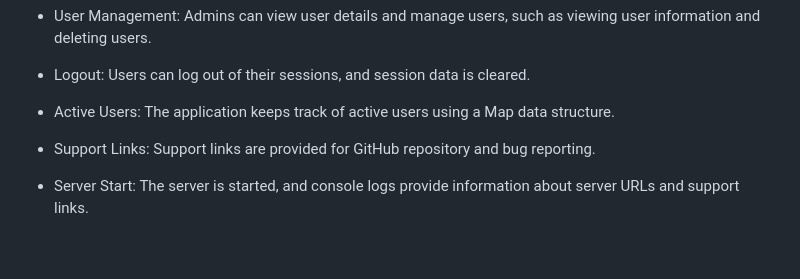
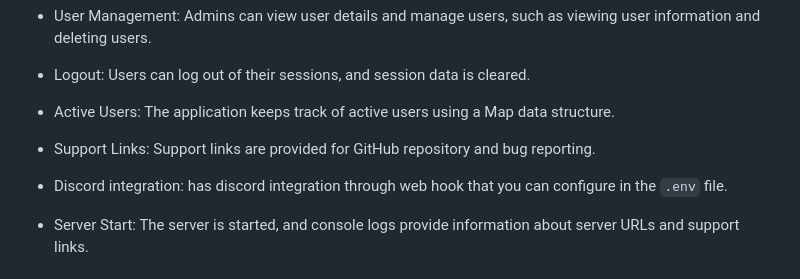
Before and after one commit to api-tsukasa/PhotoVoyage, a Markdown page: README.md, the part around the change. GitHub-like rendering; blank space fills up the shorter version.

```diff
--- a/README.md
+++ b/README.md
@@ -75,6 +75,8 @@ The first account with an administrator is called `XFkjjp0` but it can be modifi
 
 * Support Links: Support links are provided for GitHub repository and bug reporting.
 
+* Discord integration: has discord integration through web hook that you can configure in the `.env` file.
+
 * Server Start: The server is started, and console logs provide information about server URLs and support links.
 
 # PhotoVoyage-languages App
```
